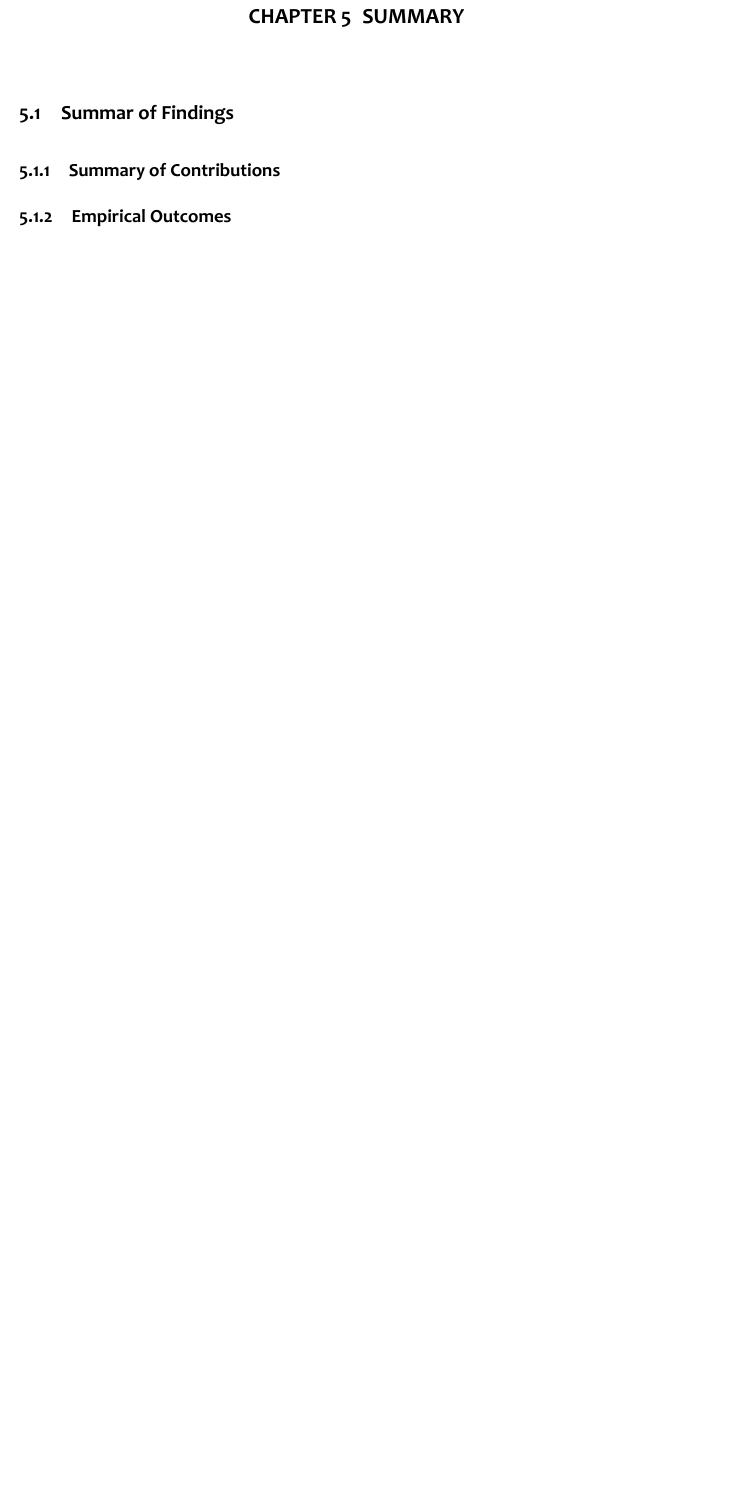
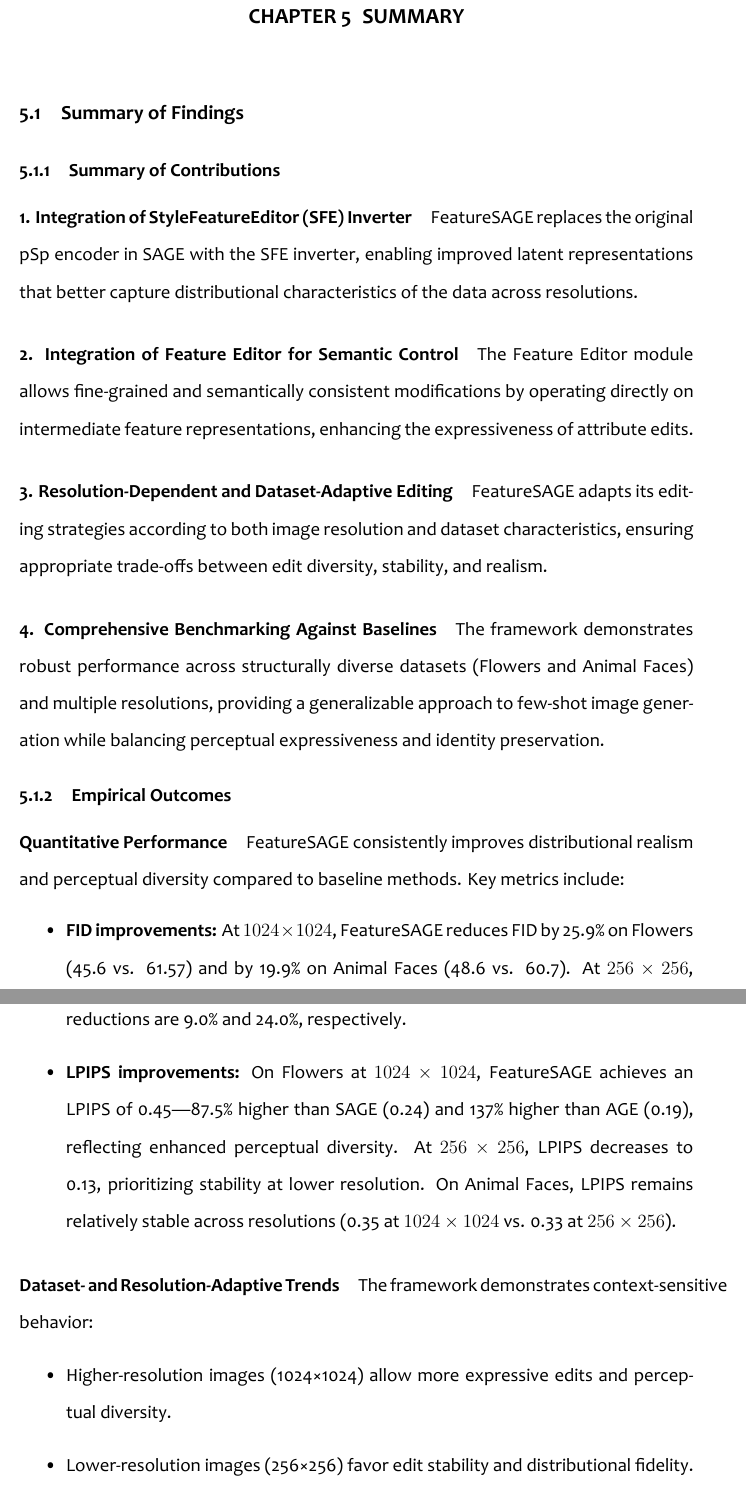
Before and after one commit to samjoash9/SFSAGEpaper, a LaTeX thesis (main.tex, which reads chapters/chapter-5/sections/summary_of_findings.tex): part of page 75 of 81 before the commit and two parts of pages 75 and 76 of 83 after it, the two joined at a grey line, cut so that both start at the same text, the shorter picture padded with empty space. Compiled offline with XeLaTeX.

```diff
--- a/chapters/chapter-5/sections/summary_of_findings.tex
+++ b/chapters/chapter-5/sections/summary_of_findings.tex
@@ -1,6 +1,33 @@
-\section{Summar of Findings}
+\section{Summary of Findings}
 
 \subsection{Summary of Contributions}
 
+\paragraph{1. Integration of StyleFeatureEditor (SFE) Inverter}
+FeatureSAGE replaces the original pSp encoder in SAGE with the SFE inverter, enabling improved latent representations that better capture distributional characteristics of the data across resolutions.
+
+\paragraph{2. Integration of Feature Editor for Semantic Control}
+The Feature Editor module allows fine-grained and semantically consistent modifications by operating directly on intermediate feature representations, enhancing the expressiveness of attribute edits.
+
+\paragraph{3. Resolution-Dependent and Dataset-Adaptive Editing}
+FeatureSAGE adapts its editing strategies according to both image resolution and dataset characteristics, ensuring appropriate trade-offs between edit diversity, stability, and realism.
+
+\paragraph{4. Comprehensive Benchmarking Against Baselines}
+The framework demonstrates robust performance across structurally diverse datasets (Flowers and Animal Faces) and multiple resolutions, providing a generalizable approach to few-shot image generation while balancing perceptual expressiveness and identity preservation.
+
 \subsection{Empirical Outcomes}
-% Recap of quantitative results (FID and LPIPS improvements). (The qualitative performance will be written soon)
+
+\paragraph{Quantitative Performance}
+FeatureSAGE consistently improves distributional realism and perceptual diversity compared to baseline methods. Key metrics include:
+
+\begin{itemize}
+    \item \textbf{FID improvements:} At $1024 \times 1024$, FeatureSAGE reduces FID by 25.9\% on Flowers (45.6 vs. 61.57) and by 19.9\% on Animal Faces (48.6 vs. 60.7). At $256 \times 256$, reductions are 9.0\% and 24.0\%, respectively.
+    \item \textbf{LPIPS improvements:} On Flowers at $1024 \times 1024$, FeatureSAGE achieves an LPIPS of 0.45—87.5\% higher than SAGE (0.24) and 137\% higher than AGE (0.19), reflecting enhanced perceptual diversity. At $256 \times 256$, LPIPS decreases to 0.13, prioritizing stability at lower resolution. On Animal Faces, LPIPS remains relatively stable across resolutions (0.35 at $1024 \times 1024$ vs. 0.33 at $256 \times 256$).
+\end{itemize}
+
+\paragraph{Dataset- and Resolution-Adaptive Trends}
+The framework demonstrates context-sensitive behavior:
+\begin{itemize}
+    \item Higher-resolution images (1024×1024) allow more expressive edits and perceptual diversity.
+    \item Lower-resolution images (256×256) favor edit stability and distributional fidelity.
+    \item Domain-specific adaptation is evident: complex datasets like Flowers benefit from expressive edits, while constrained datasets like Animal Faces prioritize identity preservation.
+\end{itemize}
```
Also changed, not shown: chapters/chapter-3/sections/expected_outcome.tex (+1 -2 lines), chapters/chapter-5/sections/future_work.tex (+0 -4 lines), 1 other file.
